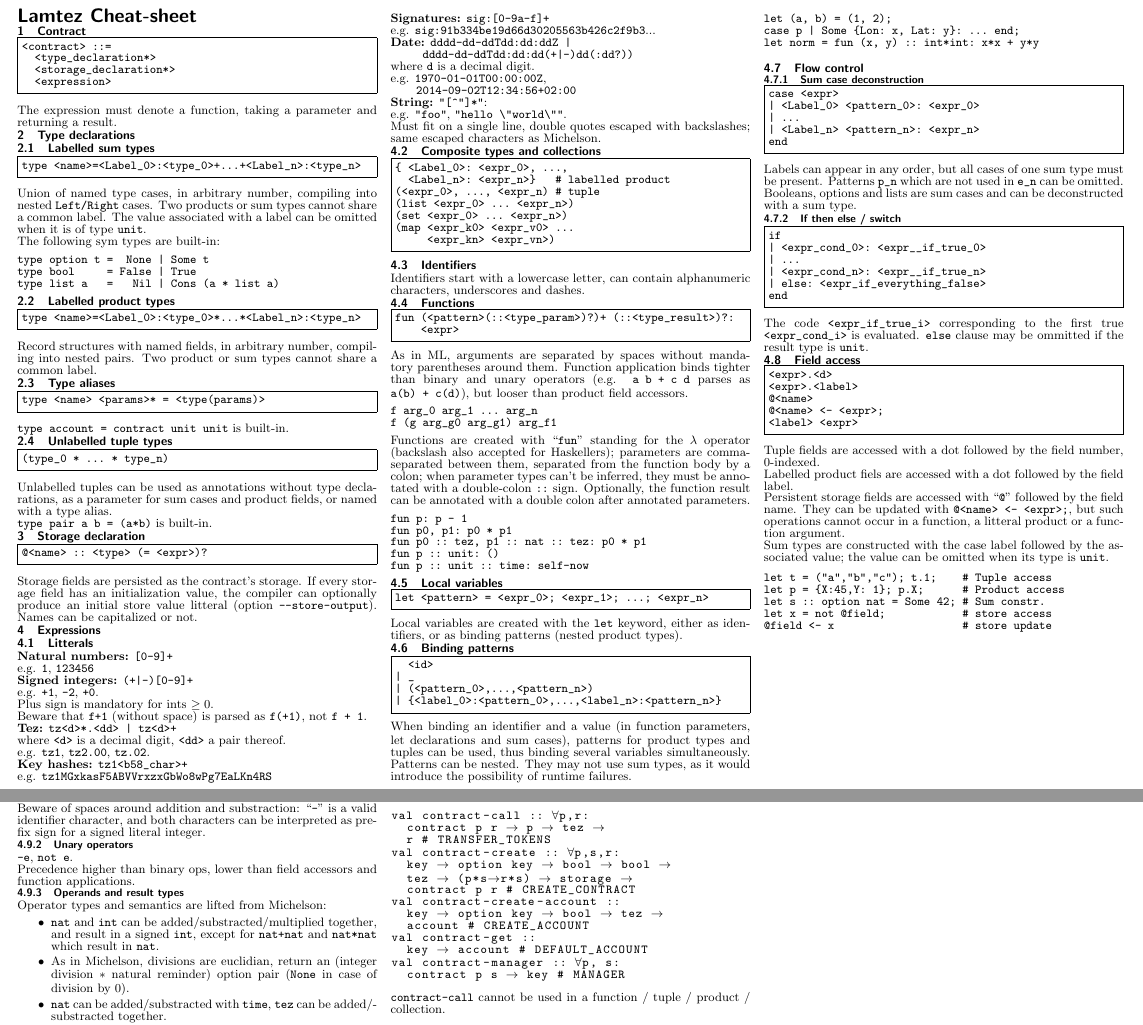
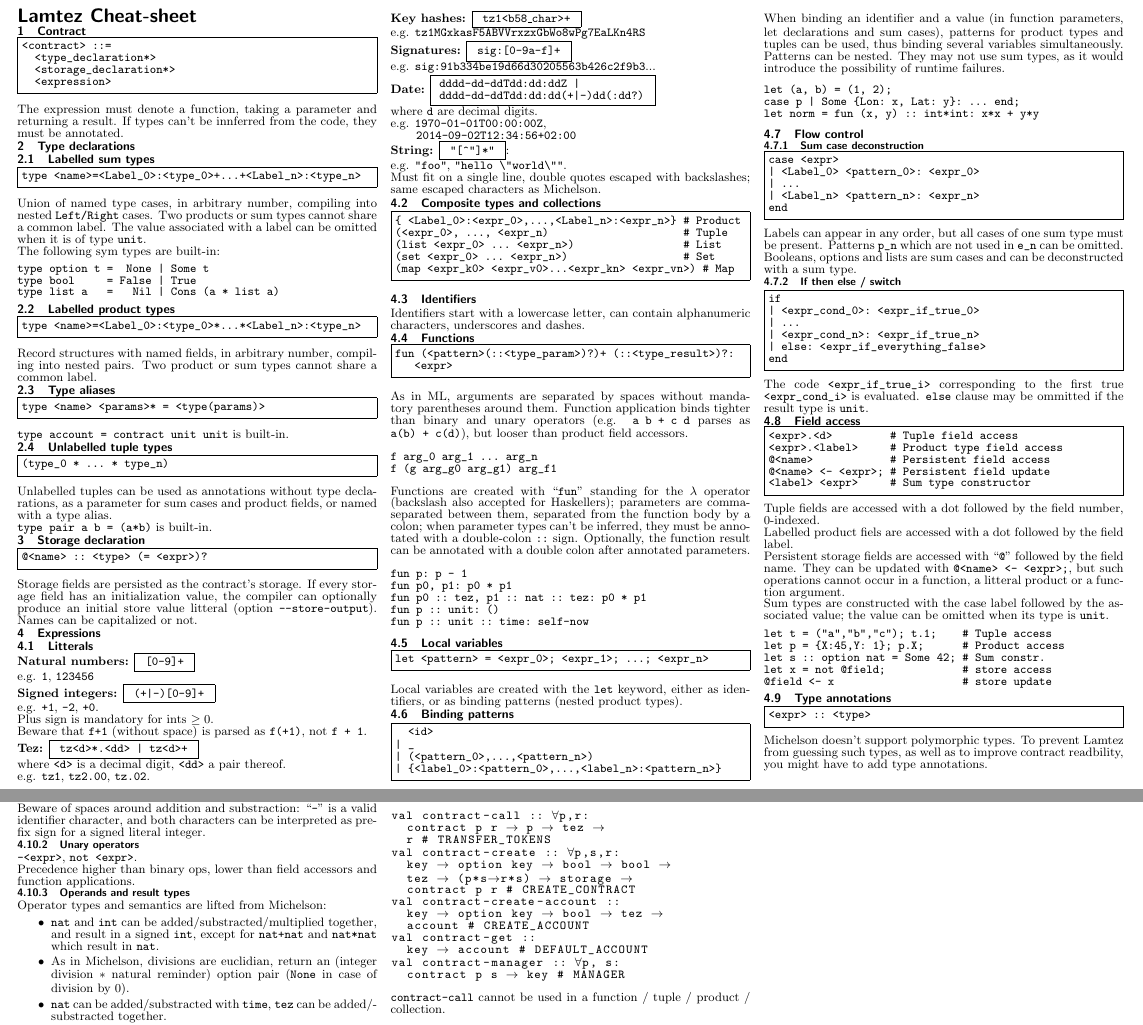
Before and after one commit to fab13n/lamtez, a LaTeX document (CHEAT-SHEET.tex): two parts of pages 1 and 2 of 2, joined at a grey line, cut so that both start at the same text. Compiled offline with pdfLaTeX.

Commit message:
Doc + code cleaning

```diff
--- a/CHEAT-SHEET.tex
+++ b/CHEAT-SHEET.tex
@@ -45,7 +45,7 @@
   <expression>
 \end{Verbatim}
 The expression must denote a function, taking a parameter and
-returning a result.
+returning a result. If types can't be innferred from the code, they must be annotated.
 
 
 \section{Type declarations}
@@ -110,44 +110,45 @@ produce an initial store value litteral (option
 
 \subsection{Litterals}
 
-{\bf Natural numbers:} \verb|[0-9]+|\\
+{\bf Natural numbers:} \fbox{\tt~[0-9]+~}\\
 e.g. \verb|1|, \verb|123456|
 
-{\bf Signed integers:} \verb%(+|-)[0-9]+%\\
+{\bf Signed integers:} \fbox{\tt~(+|-)[0-9]+~}\\
 e.g. \verb|+1|, \verb|-2|, \verb|+0|.\\
 Plus sign is mandatory for ints $\geq0$.\\
 Beware that \verb|f+1| (without space) is parsed as \verb|f(+1)|, not \verb|f + 1|.
 
-{\bf Tez:} \verb%tz<d>*.<dd> | tz<d>+%\\
+{\bf Tez:} \fbox{\tt~tz<d>*.<dd> | tz<d>+~}\\
 where \verb|<d>| is a decimal digit, \verb|<dd>| a pair thereof.\\
 e.g. \verb|tz1|, \verb|tz2.00|, \verb|tz.02|.
 
-{\bf Key hashes:} \verb%tz1<b58_char>+%\\
+{\bf Key hashes:} \fbox{\tt~tz1<b58\_char>+~}\\
 e.g. \verb|tz1MGxkasF5ABVVrxzxGbWo8wPg7EaLKn4RS|
 
-{\bf Signatures:} \verb|sig:[0-9a-f]+|\\
+{\bf Signatures:} \fbox{\tt~sig:[0-9a-f]+~}\\
 e.g. \verb|sig:91b334be19d66d30205563b426c2f9b3|...
 
-{\bf Date:} \verb%dddd-dd-ddTdd:dd:ddZ |%\\
-\verb%     dddd-dd-ddTdd:dd:dd(+|-)dd(:dd?))%\\
-where \verb|d| is a decimal digit.\\
+{\bf Date:} \fbox{
+  \begin{minipage}{5.5cm}
+  \tt dddd-dd-ddTdd:dd:ddZ |\\
+    dddd-dd-ddTdd:dd:dd(+|-)dd(:dd?)
+  \end{minipage}}\\
+where \verb|d| are decimal digits.\\
 e.g. \verb|1970-01-01T00:00:00Z|,\\
 \verb|    2014-09-02T12:34:56+02:00|
 
-{\bf String:} \verb|"[^"]*"|:\\
+{\bf String:} \fbox{\tt~"[\^{ }"]*"~}:\\
 e.g. \verb|"foo"|, \verb|"hello \"world\""|.\\
 Must fit on a single line, double quotes escaped with backslashes;
 same escaped characters as Michelson.
 
 \subsection{Composite types and collections}
 \begin{Verbatim}[frame=single]
-{ <Label_0>: <expr_0>, ...,
-  <Label_n>: <expr_n>}   # labelled product
-(<expr_0>, ..., <expr_n) # tuple
-(list <expr_0> ... <expr_n>)
-(set <expr_0> ... <expr_n>)
-(map <expr_k0> <expr_v0> ...
-     <expr_kn> <expr_vn>)
+{ <Label_0>:<expr_0>,...,<Label_n>:<expr_n>} # Product
+(<expr_0>, ..., <expr_n)                     # Tuple
+(list <expr_0> ... <expr_n>)                 # List
+(set <expr_0> ... <expr_n>)                  # Set
+(map <expr_k0> <expr_v0>...<expr_kn> <expr_vn>) # Map
 \end{Verbatim}
 
 \subsection{Identifiers}
@@ -230,9 +231,9 @@ deconstructed with a sum type.
 \subsubsection{If then else / switch}
 \begin{Verbatim}[frame=single]
 if
-| <expr_cond_0>: <expr__if_true_0>
+| <expr_cond_0>: <expr_if_true_0>
 | ...
-| <expr_cond_n>: <expr__if_true_n>
+| <expr_cond_n>: <expr_if_true_n>
 | else: <expr_if_everything_false>
 end
 \end{Verbatim}
@@ -243,18 +244,19 @@ ommitted if the result type is \verb|unit|.
 
 \subsection{Field access}
 \begin{Verbatim}[frame=single]
-<expr>.<d>
-<expr>.<label>
-@<name>
-@<name> <- <expr>;
-<label> <expr>
+<expr>.<d>         # Tuple field access
+<expr>.<label>     # Product type field access
+@<name>            # Persistent field access
+@<name> <- <expr>; # Persistent field update
+<label> <expr>     # Sum type constructor
 \end{Verbatim}
 Tuple fields are accessed with a dot followed by the field number, 0-indexed.
 
 Labelled product fiels are accessed with a dot followed by the field label.
 
 Persistent storage fields are accessed with ``\verb|@|'' followed by
-the field name.  They can be updated with \verb|@<name> <- <expr>;|,
+the field name.  They can be updated
+with \verb|@<name> <- <expr>;|,
 but such operations cannot occur in a function, a litteral product or
 a function argument.
 
@@ -269,6 +271,15 @@ let s :: option nat = Some 42; # Sum constr.
 let x = not @field;            # store access
 @field <- x                    # store update
 \end{Verbatim}
+
+\subsection{Type annotations}
+\begin{Verbatim}[frame=single]
+<expr> :: <type>
+\end{Verbatim}
+
+Michelson doesn't support polymorphic types. To prevent Lamtez from guessing
+such types, as well as to improve contract readbility, you might have to add
+type annotations.
 
 \vfill\null\columnbreak
 
@@ -292,7 +303,7 @@ prefix sign for a signed literal integer.
 
 
 \subsubsection{Unary operators}
-\verb|-e|, \verb|not e|.\\
+\verb|-<expr>|, \verb|not <expr>|.\\
 Precedence higher than binary ops, lower than field accessors and
 function applications.
 
```
Also changed, not shown: CHEAT-SHEET.pdf, CHEAT-SHEET.tex (2 more changed lines), 4 other files.
